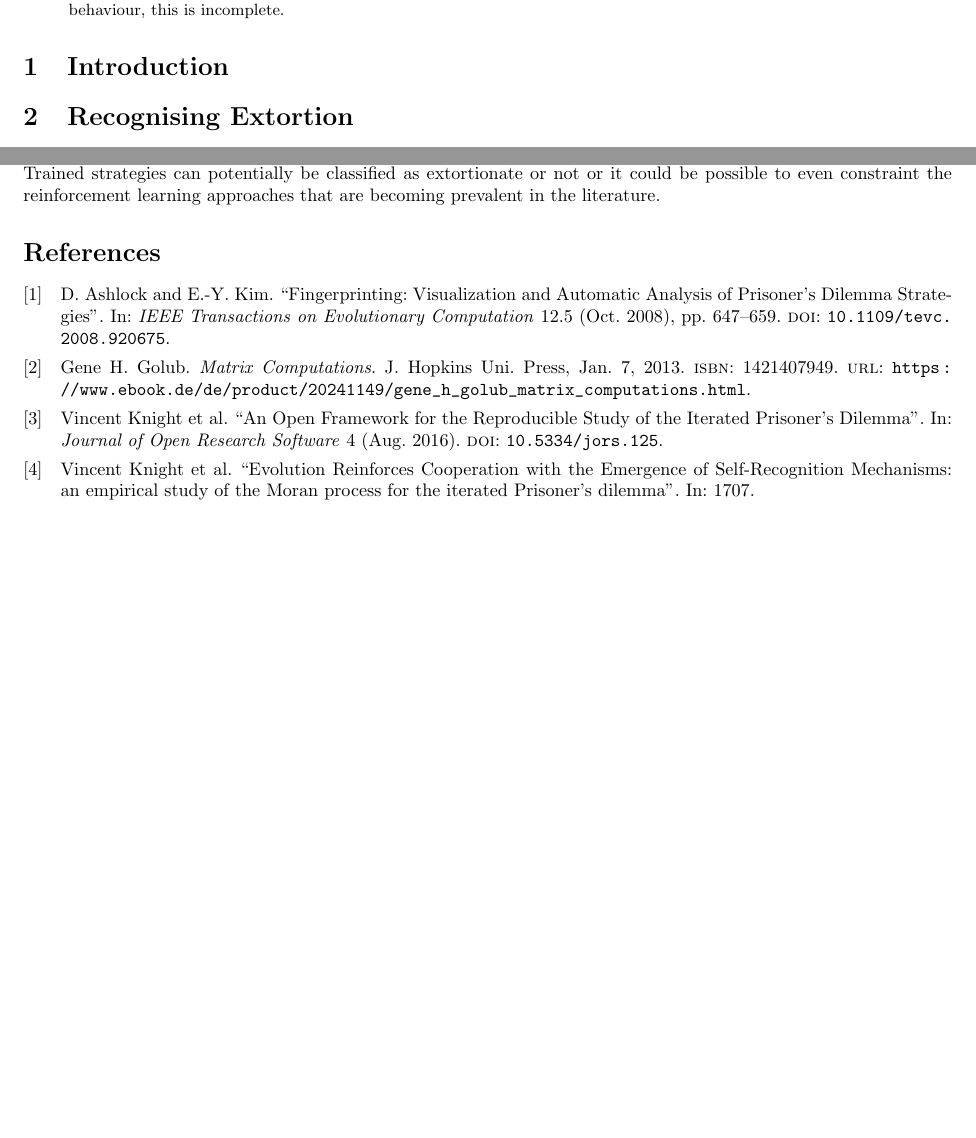
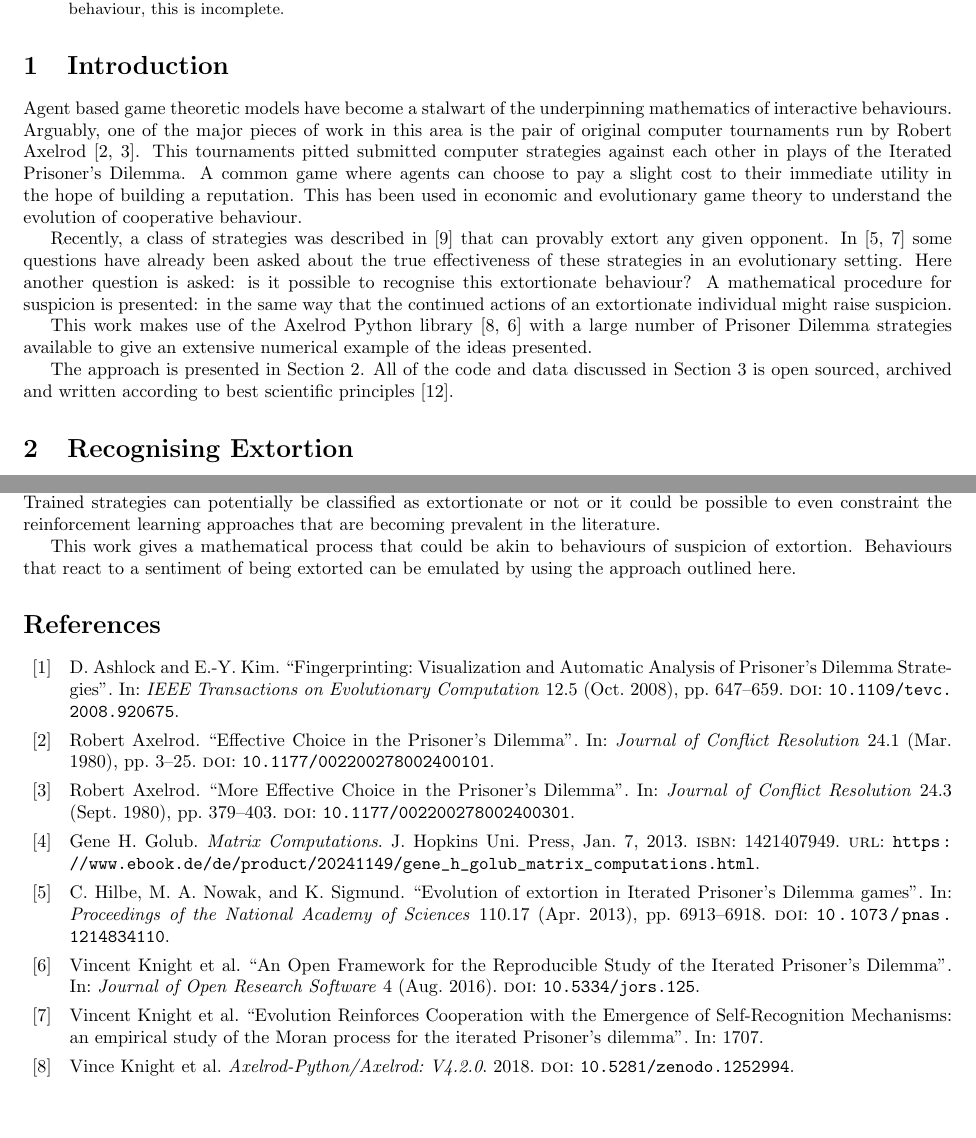
Before and after one commit to drvinceknight/testing_for_ZD, a LaTeX paper (main.tex, which reads main.bib): two parts of pages 1 and 5 of 5 before the commit and two parts of pages 1 and 5 of 6 after it, joined at a grey line, cut so that both start at the same text, the shorter picture padded with empty space. The pictures show the PDF file main.pdf that the author committed with the source.

Commit message:
Write introduction
Closes #32

```diff
--- /dev/null
+++ b/main.bib
@@ -0,0 +1,14 @@
+% Encoding: UTF-8
+
+@Article{Hilbe2013,
+  author    = {C. Hilbe and M. A. Nowak and K. Sigmund},
+  title     = {Evolution of extortion in Iterated Prisoner{\textquotesingle}s Dilemma games},
+  journal   = {Proceedings of the National Academy of Sciences},
+  year      = {2013},
+  volume    = {110},
+  number    = {17},
+  pages     = {6913--6918},
+  month     = {apr},
+  doi       = {10.1073/pnas.1214834110},
+  file      = {:Hilbe2013 - Evolution of Extortion in Iterated Prisoners Dilemma Games.pdf:PDF},
+  publisher = {Proceedings of the National Academy of Sciences},
@@ -0,0 +20,25 @@
+  journal   = {Proceedings of the National Academy of Sciences},
+  year      = {2012},
+  volume    = {109},
+  number    = {26},
+  pages     = {10409--10413},
+  month     = {may},
+  doi       = {10.1073/pnas.1206569109},
+  file      = {:Press2012 - Iterated Prisoners Dilemma Contains Strategies That Dominate Any Evolutionary Opponent.pdf:PDF},
+  keywords  = {rank5},
+  publisher = {Proceedings of the National Academy of Sciences},
+}
+
+@Article{Stewart2012,
+  author    = {A. J. Stewart and J. B. Plotkin},
+  title     = {Extortion and cooperation in the Prisoner{\textquotesingle}s Dilemma},
+  journal   = {Proceedings of the National Academy of Sciences},
+  year      = {2012},
+  volume    = {109},
+  number    = {26},
+  pages     = {10134--10135},
+  month     = {jun},
+  doi       = {10.1073/pnas.1208087109},
+  file      = {:Stewart2012 - Extortion and Cooperation in the Prisoners Dilemma.pdf:PDF},
+  keywords  = {rank3},
+  publisher = {Proceedings of the National Academy of Sciences},
@@ -0,0 +50 @@
+  year      = {2013},
@@ -0,0 +54 @@
+  ean       = {9781421407944},
@@ -0,0 +65 @@
+  volume    = {4},
@@ -0,0 +79 @@
+  ean       = {9780691140629},
@@ -0,0 +97,2 @@
+  volume    = {12},
+  number    = {5},
@@ -0,0 +110,6 @@
+  journal   = {Journal of Conflict Resolution},
+  year      = {1995},
+  volume    = {39},
+  number    = {1},
+  pages     = {183--189},
+  month     = {mar},
@@ -0,0 +123,9 @@
+  title     = {Effective Choice in the Prisoner{\textquotesingle}s Dilemma},
+  journal   = {Journal of Conflict Resolution},
+  year      = {1980},
+  volume    = {24},
+  number    = {1},
+  pages     = {3--25},
+  month     = {mar},
+  doi       = {10.1177/002200278002400101},
+  file      = {:/home/vince/Dropbox/Mendeley/1980/1980 - Axelrod - Effective Choice in the Prisoner's Dilemma.pdf:PDF},
@@ -0,0 +137,9 @@
+  title     = {More Effective Choice in the Prisoner{\textquotesingle}s Dilemma},
+  journal   = {Journal of Conflict Resolution},
+  year      = {1980},
+  volume    = {24},
+  number    = {3},
+  pages     = {379--403},
+  month     = {sep},
+  doi       = {10.1177/002200278002400301},
+  file      = {:/home/vince/Dropbox/Mendeley/1980/1980 - Axelrod - More Effective Choice in the Prisoner's Dilemma.pdf:PDF},
@@ -0,0 +166,7 @@
+  title     = {Axelrod-Python/Axelrod: V4.2.0},
+  year      = {2018},
+  doi       = {10.5281/zenodo.1252994},
+  publisher = {Zenodo},
+}
+
+@Comment{jabref-meta: databaseType:bibtex;}
--- a/main.tex
+++ b/main.tex
@@ -47,12 +47,33 @@
 
 \section{Introduction}\label{sec:introduction}
 
-% TODO Write short introduction and literature review.
-% - Describe P&D,
-% - Describe SP,
-% - Describe Hilbe 2013 (evolution of extortion)
-% - Describe Knight et al
-% - statement about reproducibility of work
+Agent based game theoretic models have become a stalwart of the underpinning
+mathematics of interactive behaviours. Arguably, one of the major pieces of work
+in this area is the pair of original computer tournaments run by Robert
+Axelrod~\cite{Axelrod1980, Axelrod1980a}. This tournaments pitted submitted
+computer strategies against each other in plays of the Iterated Prisoner's
+Dilemma. A common game where agents can choose to pay a slight cost to their
+immediate utility in the hope of building a reputation. This has been used in
+economic and evolutionary game theory to understand the evolution of cooperative
+behaviour.
+
+Recently, a class of strategies was described in~\cite{Press2012} that can
+provably extort any given opponent. In~\cite{Hilbe2013, Moran1707} some
+questions have already been asked about the true effectiveness of these
+strategies in an evolutionary setting. Here another question is asked: is it
+possible to recognise this extortionate behaviour? A mathematical procedure for
+suspicion is presented: in the same way that the continued actions of an
+extortionate individual might raise suspicion.
+
+This work makes use of the Axelrod Python library~\cite{Knight2018, Knight2016}
+with a large number of Prisoner Dilemma strategies available to give an
+extensive numerical example of the ideas presented.
+
+The approach is presented in Section~\ref{sec:delta-zd-strategies}.
+All of the code and data discussed in Section~\ref{sec:numerical-experiments} is
+open sourced, archived and written according to best scientific
+principles~\cite{Wilson2014}.
+% TODO Archive data
 
 \section{Recognising Extortion}\label{sec:delta-zd-strategies}
 
@@ -306,6 +329,10 @@ in~\cite{Ashlock2008}. Trained strategies can potentially be classified as
 extortionate or not or it could be possible to even constraint the reinforcement
 learning approaches that are becoming prevalent in the literature.
 
+This work gives a mathematical process that could be akin to behaviours of
+suspicion of extortion. Behaviours that react to a sentiment of being extorted
+can be emulated by using the approach outlined here.
+
 \printbibliography
 
 \end{document}
```
Also changed, not shown: main.pdf, main.bib (96 more changed lines), main.tex (4 more changed lines), 1 other file.
